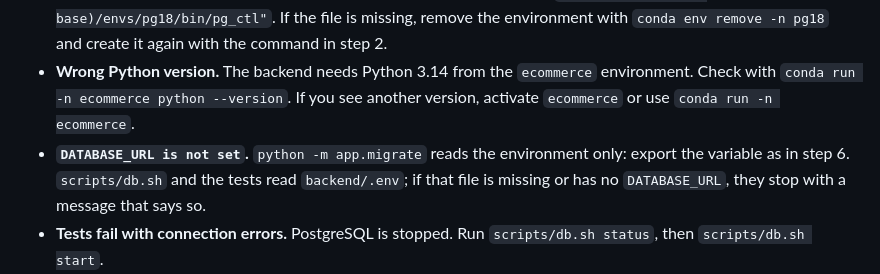
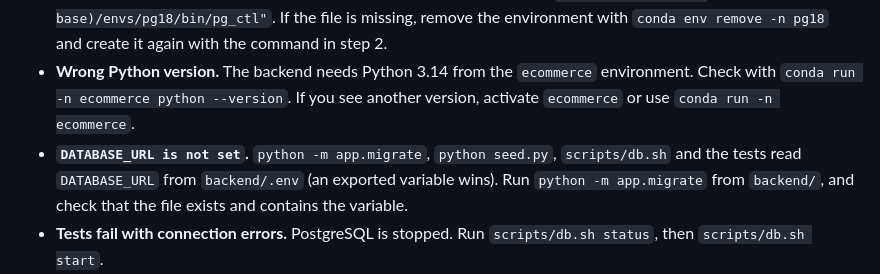
Before and after one commit to ozlemhakdagli/fastapi-react-storefront, a Markdown page: README.md, the part around the change. Drawn GitHub-style.

Commit message:
docs: correct the DATABASE_URL troubleshooting entry
Co-Authored-By: Claude Sonnet 5.5 <noreply@anthropic.com>

```diff
--- a/README.md
+++ b/README.md
@@ -271,9 +271,9 @@ endpoints; public product reads never select it.
 - **Wrong Python version.** The backend needs Python 3.14 from the `ecommerce` environment. Check with
   `conda run -n ecommerce python --version`. If you see another version, activate `ecommerce` or use
   `conda run -n ecommerce`.
-- **`DATABASE_URL is not set`.** `python -m app.migrate` reads the environment only: export the variable
-  as in step 6. `scripts/db.sh` and the tests read `backend/.env`; if that file is missing or has no
-  `DATABASE_URL`, they stop with a message that says so.
+- **`DATABASE_URL is not set`.** `python -m app.migrate`, `python seed.py`, `scripts/db.sh` and the tests
+  read `DATABASE_URL` from `backend/.env` (an exported variable wins). Run `python -m app.migrate` from
+  `backend/`, and check that the file exists and contains the variable.
 - **Tests fail with connection errors.** PostgreSQL is stopped. Run `scripts/db.sh status`, then
   `scripts/db.sh start`.
 - **`SECRET_KEY must have at least 32 characters` or `must be replaced with a generated value`.** The
```
